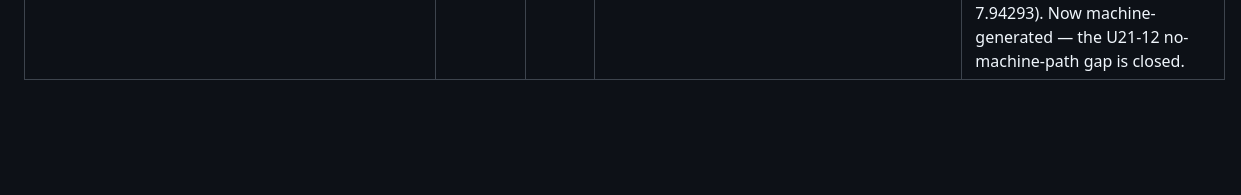
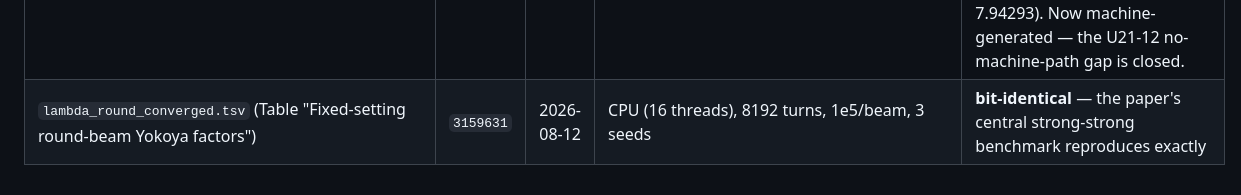
Before and after one commit to xud929/2026_octopus_cpc, a Markdown page: data/REGENERATED.md, the part around the change. Drawn GitHub-style; blank space fills up the shorter version.

```diff
--- a/data/REGENERATED.md
+++ b/data/REGENERATED.md
@@ -18,3 +18,4 @@ for the campaign). Datasets not listed here are submission-era.
 | `slice_longitudinal_zscan_tsc_jumps.tsv` (Fig. 4 TSC arm) | `3159631` | 2026-08-12 | CPU (16 threads) | **upgrade**, same class as the CIC arm: archive was driver-less; this is the committed driver's output |
 | `flat_beam_noise_floor.tsv` (Table 1, Fig. 1) | `3159631` | 2026-08-12 | CPU (16 threads), production picgrid/hybgrid = 128/64 | **verified**: 32/38 cells bit-identical, rest ≤2.1e-12 — the submission-era bit-for-bit claim holds; Table 1 unchanged |
 | `crossing_lum_anchor.tsv` (Sec. 5.5) | `3159631` | 2026-08-12 | CPU | **reproduces + typo found**: every quoted ratio exact (0.37195, crab≈1.0); the archived hand transcription's headon mean carried a fifth-digit typo (7.94273 for 7.94293). Now machine-generated — the U21-12 no-machine-path gap is closed. |
+| `lambda_round_converged.tsv` (Table "Fixed-setting round-beam Yokoya factors") | `3159631` | 2026-08-12 | CPU (16 threads), 8192 turns, 1e5/beam, 3 seeds | **bit-identical** — the paper's central strong-strong benchmark reproduces exactly |
```
Also changed, not shown: README.md (+10 -2 lines).
